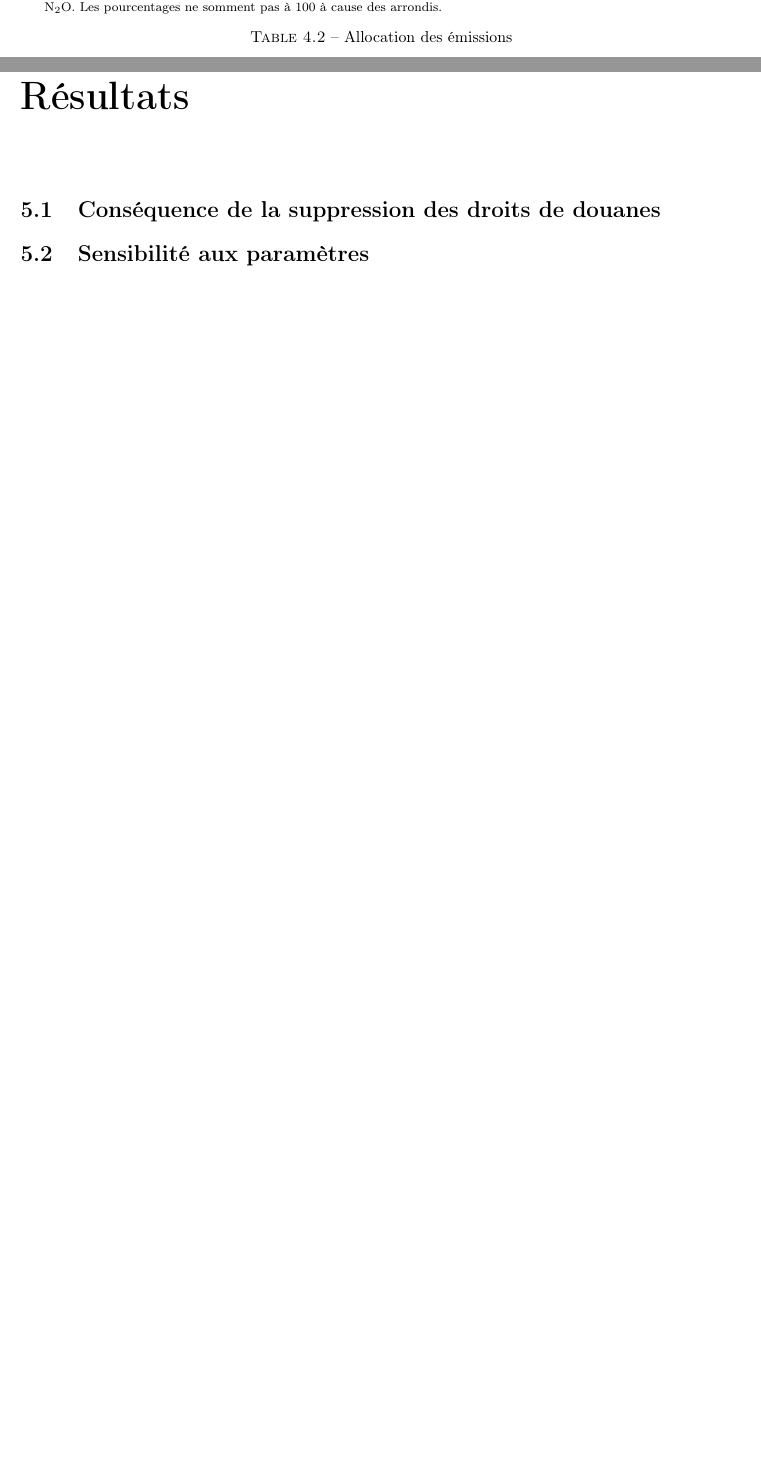
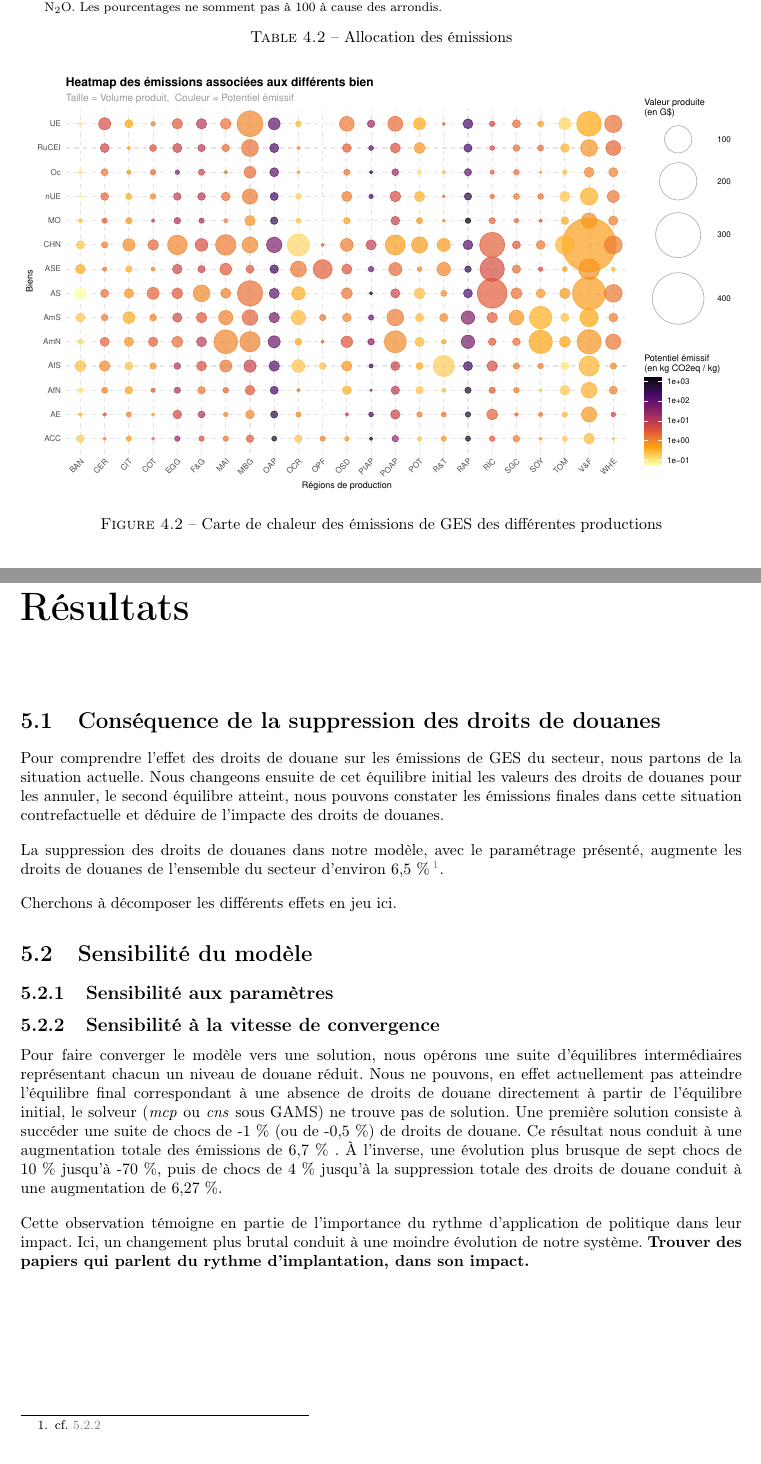
Before and after one commit to clara-roch/memoireM2, a LaTeX document (latex/FR/Corps.tex, which reads latex/FR/chapitres/Chap_data.tex, latex/FR/chapitres/Chap_result.tex): two parts of pages 20 and 22 of 31, joined at a grey line, cut so that both start at the same text, the shorter picture padded with empty space. The pictures show the PDF file latex/FR/Corps.pdf that the author committed with the source.

Commit message:
Figures émissions + début sec_res

```diff
--- a/latex/FR/chapitres/Chap_data.tex
+++ b/latex/FR/chapitres/Chap_data.tex
@@ -62,9 +62,9 @@ Finalement, ces deux étapes de traitement des prix conduisent à un taux de pri
 
 \subsection{Droits de douanes - MAcMap}
 
-Nous avons récupéré les données relatives aux droits de douanes mises à dispositions par \cite{Guimbard2012}, via la base de données MAcMap-HS6 (pour Market Access Map, selon la classification SH6) les données ne concernent cependant pas l'année 2017, nous avons donc pris les données de l'année 2016. Cette base rend compte des droits de douanes bilatéraux d'environ 190 pays importateurs et 220 exportateurs, sur 5\,000 produits. Le traitement a donc consisté en une agrégation selon nos régions et nos biens, en pondérant les droits de douanes par les quantités échangées. Pour les valeurs manquantes dans certains pays, nous les avons émulées en considérant que ces pays échangés dans les mêmes proportions que le monde entier. Ce traitement nous permet donc d'accéder aux valeurs de $T$ dans notre modèle. Les figures \ref{fig:macmap} montre les valeurs de droits de douanes moyens entre les régions et par produits.
+Nous avons récupéré les données relatives aux droits de douanes mises à dispositions par \cite{Guimbard2012}, via la base de données MAcMap-HS6 (pour Market Access Map, selon la classification SH6) les données ne concernent cependant pas l'année 2017, nous avons donc pris les données de l'année 2016. Cette base rend compte des droits de douanes bilatéraux d'environ 190 pays importateurs et 220 exportateurs, sur 5\,000 produits. Le traitement a donc consisté en une agrégation selon nos régions et nos biens, en pondérant les droits de douanes par les quantités échangées. Pour les valeurs manquantes dans certains pays, nous les avons émulées en considérant que ces pays échangés dans les mêmes proportions que le monde entier. Ce traitement nous permet donc d'accéder aux valeurs de $T$ dans notre modèle. Les figures \ref{fig:macmap}\footnote{Les abréviations des régions et des biens sont disponibles en annexes.} montre les valeurs de droits de douanes moyens entre les régions et par produits.
 
-\begin{figure}
+\begin{figure}[h!]
     \centering
     \begin{subfigure}[b]{0.495\textwidth}
         \centering
@@ -115 +115,2 @@ Parallèlement, le tableau \ref{tab:em_reg} suivant représente les émissions p
 
+\begin{figure}[h!]
@@ -117 +117,6 @@ Parallèlement, le tableau \ref{tab:em_reg} suivant représente les émissions p
     \centering
+    \centering
+    \includegraphics[width=\textwidth]{/home/croch/Documents/Stage/Model/Git_ag_policies/ag-policies-ghg/outputs_latex/outputs/heatmap_em.pdf}
+    \caption{Carte de chaleur des émissions de GES des différentes productions}
+    \label{fig:em}
+\end{figure}
--- a/latex/FR/chapitres/Chap_result.tex
+++ b/latex/FR/chapitres/Chap_result.tex
@@ -1,3 +1,18 @@
 \section{Conséquence de la suppression des droits de douanes}
 
-\section{Sensibilité aux paramètres}
+Pour comprendre l'effet des droits de douane sur les émissions de GES du secteur, nous partons de la situation actuelle. Nous changeons ensuite de cet équilibre initial les valeurs des droits de douanes pour les annuler, le second équilibre atteint, nous pouvons constater les émissions finales dans cette situation contrefactuelle et déduire de l'impacte des droits de douanes.
+
+La suppression des droits de douanes dans notre modèle, avec le paramétrage présenté, augmente les droits de douanes de l'ensemble du secteur d'environ 6,5~\%\footnote{cf. \ref{subsec:vit_cvg}}.
+
+Cherchons à décomposer les différents effets en jeu ici.
+
+
+\section{Sensibilité du modèle}
+
+\subsection{Sensibilité aux paramètres}
+
+\subsection{Sensibilité à la vitesse de convergence}\label{subsec:vit_cvg}
+
+Pour faire converger le modèle vers une solution, nous opérons une suite d'équilibres intermédiaires représentant chacun un niveau de douane réduit. Nous ne pouvons, en effet actuellement pas atteindre l'équilibre final correspondant à une absence de droits de douane directement à partir de l'équilibre initial, le solveur (\textit{mcp} ou \textit{cns} sous GAMS) ne trouve pas de solution. Une première solution consiste à succéder une suite de chocs de -1~\% (ou de -0,5~\%) de droits de douane. Ce résultat nous conduit à une augmentation totale des émissions de 6,7~\% . À l'inverse, une évolution plus brusque de sept chocs de 10~\% jusqu'à -70~\%, puis de chocs de 4~\% jusqu'à la suppression totale des droits de douane conduit à une augmentation de 6,27~\%.
+
+Cette observation témoigne en partie de l'importance du rythme d'application de politique dans leur impact. Ici, un changement plus brutal conduit à une moindre évolution de notre système. \textbf{Trouver des papiers qui parlent du rythme d'implantation, dans son impact.}
```
Also changed, not shown: latex/FR/Corps.pdf, latex/FR/chapitres/Chap_data.tex (21 more changed lines).
